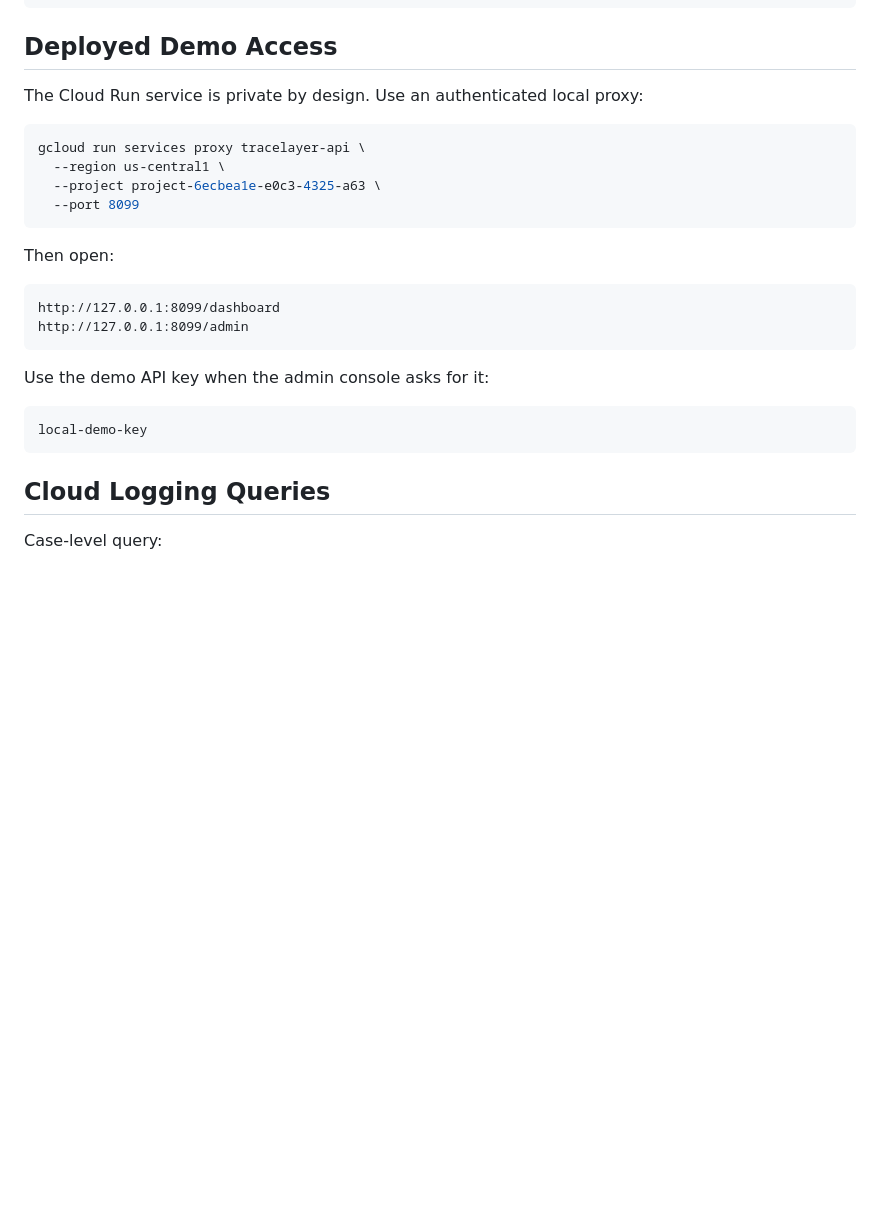
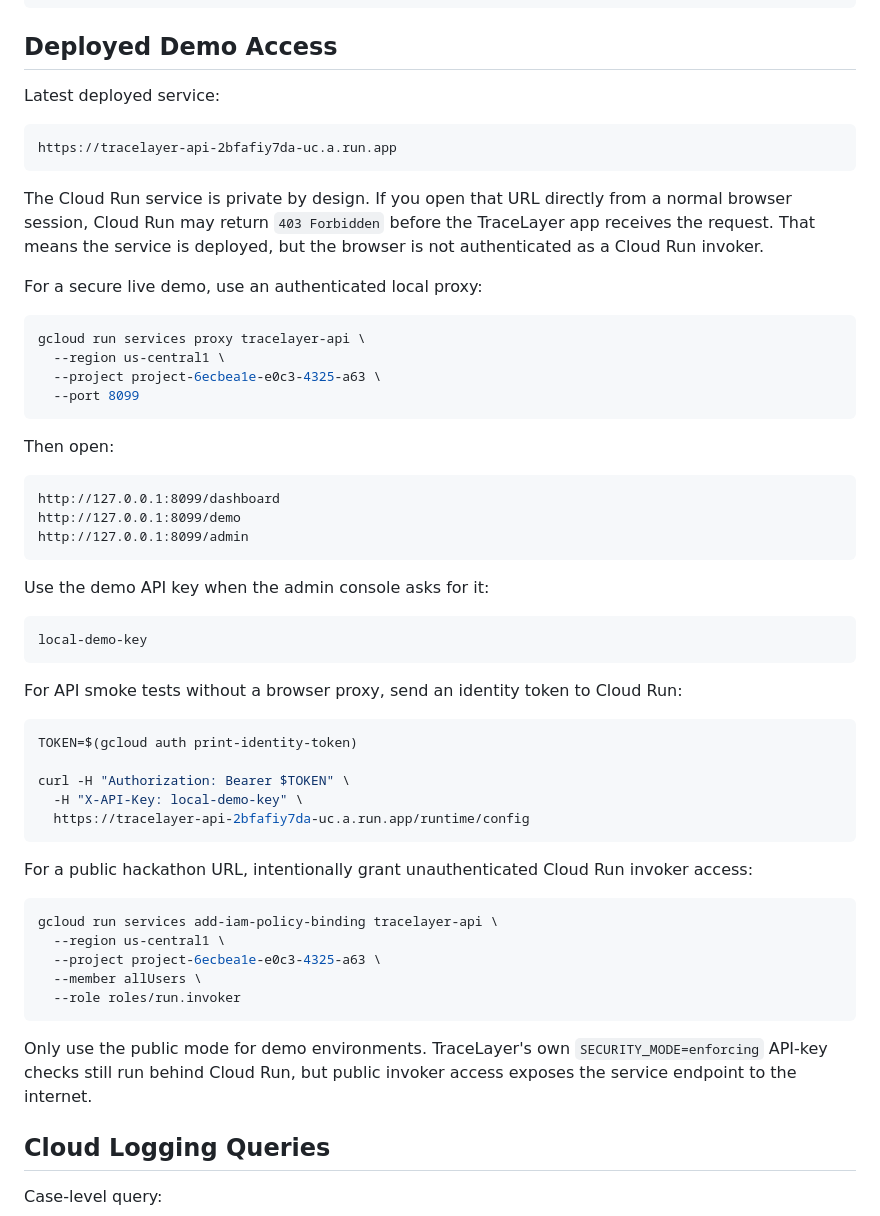
Before and after one commit to Kanghyeon5468/Tracelayer, a Markdown page: README.md, the part around the change. Rendered like a GitHub page; blank space fills up the shorter version.

Commit message:
Document deployed demo access

````diff
--- a/README.md
+++ b/README.md
@@ -390,7 +390,15 @@ Request more evidence with the same endpoint:
 
 ## Deployed Demo Access
 
-The Cloud Run service is private by design. Use an authenticated local proxy:
+Latest deployed service:
+
+```text
+https://tracelayer-api-2bfafiy7da-uc.a.run.app
+```
+
+The Cloud Run service is private by design. If you open that URL directly from a normal browser session, Cloud Run may return `403 Forbidden` before the TraceLayer app receives the request. That means the service is deployed, but the browser is not authenticated as a Cloud Run invoker.
+
+For a secure live demo, use an authenticated local proxy:
 
 ```bash
 gcloud run services proxy tracelayer-api \
@@ -403,6 +411,7 @@ Then open:
 
 ```text
 http://127.0.0.1:8099/dashboard
+http://127.0.0.1:8099/demo
 http://127.0.0.1:8099/admin
 ```
 
@@ -411,6 +420,28 @@ Use the demo API key when the admin console asks for it:
 ```text
 local-demo-key
 ```
+
+For API smoke tests without a browser proxy, send an identity token to Cloud Run:
+
+```bash
+TOKEN=$(gcloud auth print-identity-token)
+
+curl -H "Authorization: Bearer $TOKEN" \
+  -H "X-API-Key: local-demo-key" \
+  https://tracelayer-api-2bfafiy7da-uc.a.run.app/runtime/config
+```
+
+For a public hackathon URL, intentionally grant unauthenticated Cloud Run invoker access:
+
+```bash
+gcloud run services add-iam-policy-binding tracelayer-api \
+  --region us-central1 \
+  --project project-6ecbea1e-e0c3-4325-a63 \
+  --member allUsers \
+  --role roles/run.invoker
+```
+
+Only use the public mode for demo environments. TraceLayer's own `SECURITY_MODE=enforcing` API-key checks still run behind Cloud Run, but public invoker access exposes the service endpoint to the internet.
 
 ## Cloud Logging Queries
 
````
